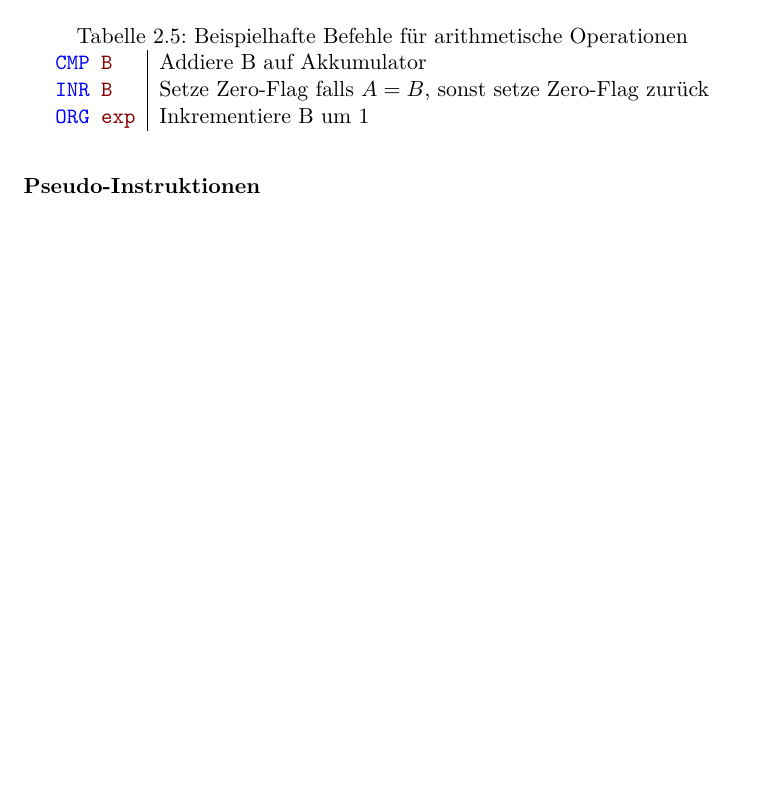
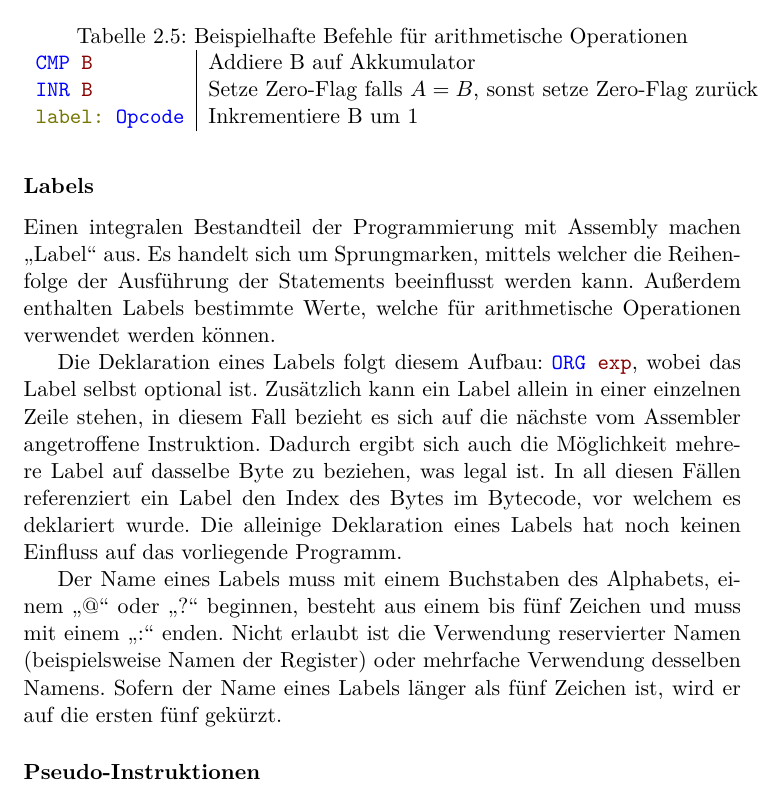
Before and after one commit to moorts/name_is_wip, a LaTeX document (latex/bericht.tex, which reads latex/Inhalt/grundlagen.tex): part of page 13 of 28 before the commit and part of page 13 of 29 after it, cut so that both start at the same text, the shorter picture padded with empty space. Compiled offline with XeLaTeX.

Commit message:
added text about labels

```diff
--- a/latex/Inhalt/grundlagen.tex
+++ b/latex/Inhalt/grundlagen.tex
@@ -182,6 +182,14 @@ Der Intel 8080 implementiert eine 8-Bit Arithmetik. Dafür werden die Bytes als
     \end{tabular}
 \end{table}
 
+\subsubsection{Labels}
+
+Einen integralen Bestandteil der Programmierung mit Assembly machen \glqq Label\grqq{} aus. Es handelt sich um Sprungmarken, mittels welcher die Reihenfolge der Ausführung der Statements beeinflusst werden kann. Außerdem enthalten Labels bestimmte Werte, welche für arithmetische Operationen verwendet werden können.
+
+Die Deklaration eines Labels folgt diesem Aufbau: \asm{label: Opcode}, wobei das Label selbst optional ist. Zusätzlich kann ein Label allein in einer einzelnen Zeile stehen, in diesem Fall bezieht es sich auf die nächste vom Assembler angetroffene Instruktion. Dadurch ergibt sich auch die Möglichkeit mehrere Label auf dasselbe Byte zu beziehen, was legal ist. In all diesen Fällen referenziert ein Label den Index des Bytes im Bytecode, vor welchem es deklariert wurde. Die alleinige Deklaration eines Labels hat noch keinen Einfluss auf das vorliegende Programm.
+
+Der Name eines Labels muss mit einem Buchstaben des Alphabets, einem \glqq @\grqq{} oder \glqq ?\grqq{} beginnen, besteht aus einem bis fünf Zeichen und muss mit einem  \glqq :\grqq{} enden. Nicht erlaubt ist die Verwendung reservierter Namen (beispielsweise Namen der Register) oder mehrfache Verwendung desselben Namens. Sofern der Name eines Labels länger als fünf Zeichen ist, wird er auf die ersten fünf gekürzt.
+
 \subsubsection{Pseudo-Instruktionen}\label{chap:pseudo-instructions}
 
 Neben den eigentlichen Instruktionen bietet der Intel 8080 dem Entwickler diverse Befehle, die keinen Bytecode erzeugen, weshalb es sich um sogenannte \glqq Pseudo-Instruktionen\grqq{} handelt. Sie spielen bei der Entwicklung auf Assembly-Level eine zentrale Rolle, insofern dass sie es erlauben Konzepte wie If-Verzweigungen oder Variablen umzusetzen.
```
